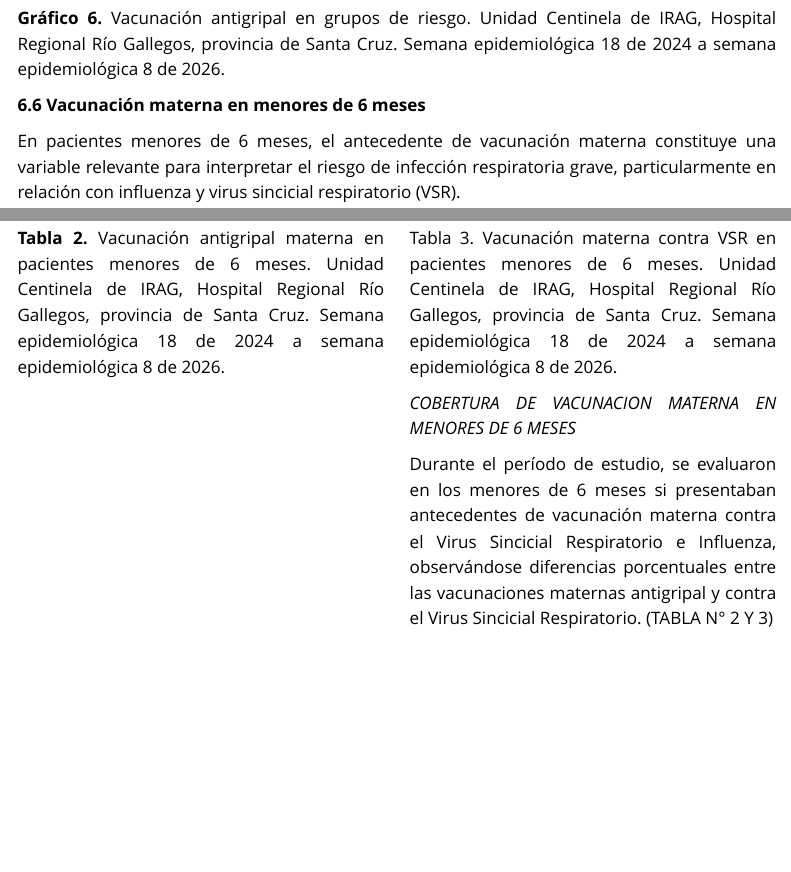
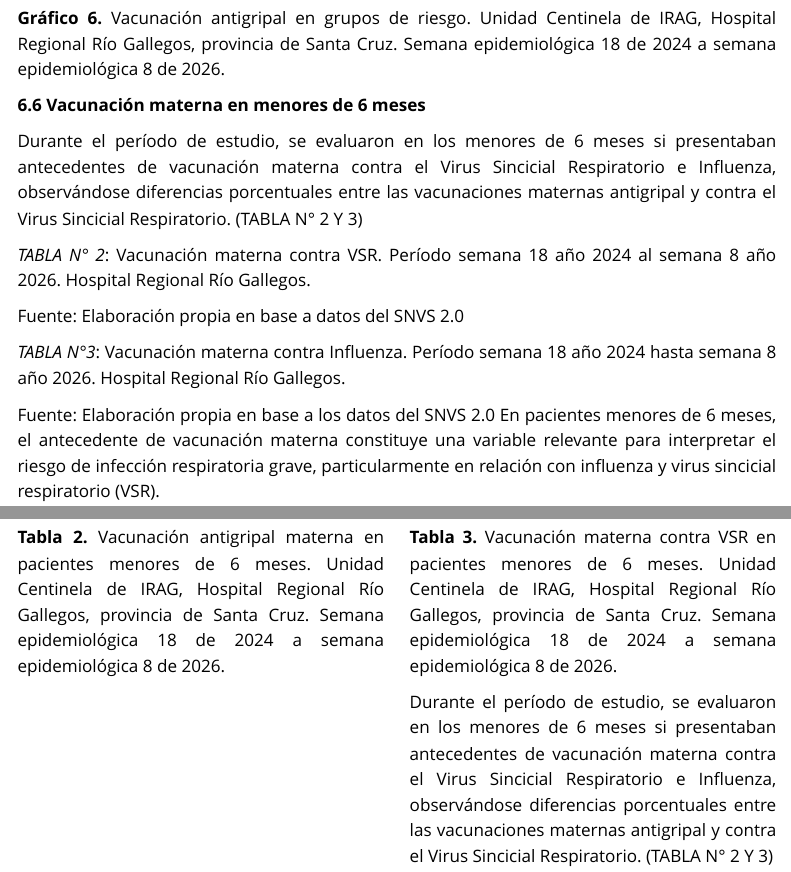
Before and after one commit to alejandravera2026/UC-IRAG-Rio-Gallegos, a Quarto document (Reporte UCIRAG.qmd): the page in a window 1100 px wide, from 5180 px down, and a second part further down, joined at a grey line. Rendered offline with R 4.5, knitr and Pandoc in place of Quarto, with nearby package versions; the code chunks are not run, so their results and figures are left out; menus at the side of the page are left out.

Commit message:
se corrigio queda en vacunacion

````diff
--- a/Reporte UCIRAG.qmd
+++ b/Reporte UCIRAG.qmd
@@ -333,6 +333,31 @@
 
 **6.6 Vacunación materna en menores de 6 meses**
 
+Durante el período de estudio, se evaluaron en los menores de 6 meses si
+presentaban antecedentes de vacunación materna contra el Virus Sincicial
+Respiratorio e Influenza, observándose diferencias porcentuales entre
+las vacunaciones maternas antigripal y contra el Virus Sincicial
+Respiratorio. (TABLA N° 2 Y 3)
+
+*TABLA N° 2*: Vacunación materna contra VSR. Período semana 18 año 2024
+al semana 8 año 2026. Hospital Regional Río Gallegos.
+
+```{r}
+tabla_vsr_materna
+
+```
+
+Fuente: Elaboración propia en base a datos del SNVS 2.0
+
+*TABLA N°3*: Vacunación materna contra Influenza. Período semana 18 año
+2024 hasta semana 8 año 2026. Hospital Regional Río Gallegos.
+
+```{r}
+tabla_antigripal_materna
+
+```
+
+Fuente: Elaboración propia en base a los datos del SNVS 2.0
 En pacientes menores de 6 meses, el antecedente de vacunación materna
 constituye una variable relevante para interpretar el riesgo de
 infección respiratoria grave, particularmente en relación con influenza
@@ -351,12 +376,18 @@
 :::
 
 ::: {.column width="50%"}
-Tabla 3. Vacunación materna contra VSR en pacientes menores de 6 meses.
+**Tabla 3.** Vacunación materna contra VSR en pacientes menores de 6 meses.
 Unidad Centinela de IRAG, Hospital Regional Río Gallegos, provincia de
 Santa Cruz. Semana epidemiológica 18 de 2024 a semana epidemiológica 8
 de 2026.
 
-*COBERTURA DE VACUNACION MATERNA EN MENORES DE 6 MESES*
+```{r}
+tabla_antigripal_materna
+tabla_vsr_materna
+```
+
+
+
 
 Durante el período de estudio, se evaluaron en los menores de 6 meses si
 presentaban antecedentes de vacunación materna contra el Virus Sincicial
````
